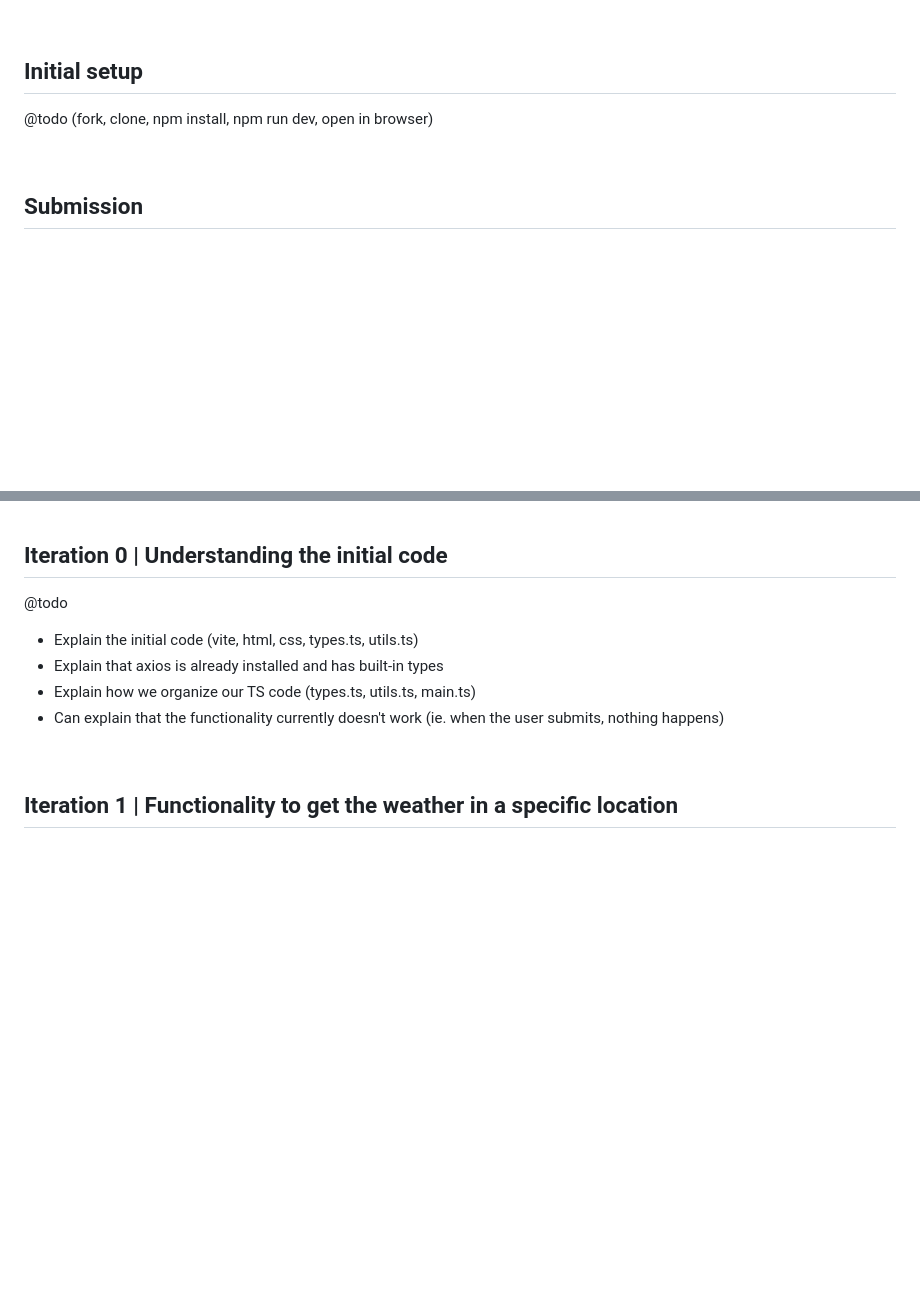
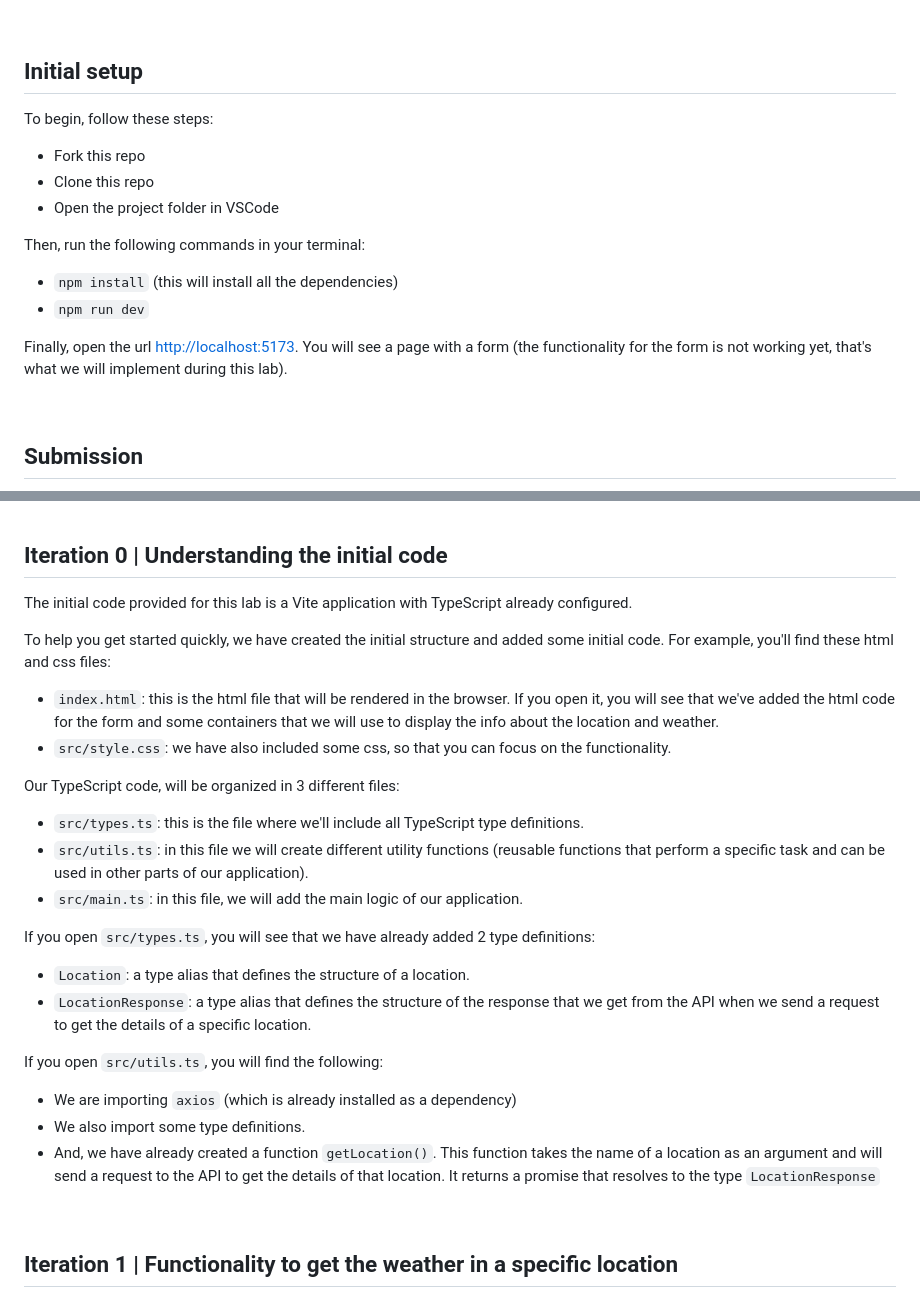
Before and after one commit to ironhack-labs/lab-typescript-weather-app, a Markdown page: README.md, 2 parts joined by grey strips. GitHub-like rendering; blank space fills up the shorter version.

Commit message:
update readme (initial setup + it. 0)

```diff
--- a/README.md
+++ b/README.md
@@ -54,33 +51,16 @@ In particular, we will interact with these two APIs from Open-Meteo:
 
 ## Initial setup
 
+To begin, follow these steps:
+- Fork this repo
+- Clone this repo
+- Open the project folder in VSCode
 
-@todo (fork, clone, npm install, npm run dev, open in browser)
+Then, run the following commands in your terminal:
+- `npm install` (this will install all the dependencies)
+- `npm run dev`
 
-
-
-<!-- @todo (see lab-ts-i) -->
-
-
-<!--
-
-- fork, clone, open code
-
-- npm install
-
-- run with: npm run dev
-- http://localhost:5173/
-
-
-- explain vite (config provided + tsconfig.json)
-
-- explain project structure
-    - types.ts
-    - utils.ts
-    - main.ts
-
--->
-
+Finally, open the url [http://localhost:5173](http://localhost:5173). You will see a page with a form (the functionality for the form is not working yet, that's what we will implement during this lab).
 
 <br>
 
@@ -104,23 +84,25 @@ In particular, we will interact with these two APIs from Open-Meteo:
 
 ## Iteration 0 | Understanding the initial code
 
-@todo
+The initial code provided for this lab is a Vite application with TypeScript already configured.
 
-- Explain the initial code  (vite, html, css, types.ts, utils.ts)
-- Explain that axios is already installed and has built-in types
-- Explain how we organize our TS code (types.ts, utils.ts, main.ts)
-- Can explain that the functionality currently doesn't work (ie. when the user submits, nothing happens)
+To help you get started quickly, we have created the initial structure and added some initial code. For example, you'll find these html and css files:
+- `index.html`: this is the html file that will be rendered in the browser. If you open it, you will see that we've added the html code for the form and some containers that we will use to display the info about the location and weather.
+- `src/style.css`: we have also included some css, so that you can focus on the functionality.
 
-<!-- @todo -->
+Our TypeScript code, will be organized in 3 different files:
+- `src/types.ts`: this is the file where we'll include all TypeScript type definitions.
+- `src/utils.ts`: in this file we will create different utility functions (reusable functions that perform a specific task and can be used in other parts of our application).
+- `src/main.ts`: in this file, we will add the main logic of our application.
 
+If you open `src/types.ts`, you will see that we have already added 2 type definitions:
+- `Location`: a type alias that defines the structure of a location.
+- `LocationResponse`: a type alias that defines the structure of the response that we get from the API when we send a request to get the details of a specific location.
 
-<!--
-utils.js
-
-> Utility functions are generally small, reusable functions that perform a specific, well-defined task and are designed to be used across different parts of an application.
- -->
-
-
+If you open `src/utils.ts`, you will find the following:
+- We are importing `axios` (which is already installed as a dependency)
+- We also import some type definitions.
+- And, we have already created a function `getLocation()`. This function takes the name of a location as an argument and will send a request to the API to get the details of that location. It returns a promise that resolves to the type `LocationResponse`
 
 <br>
 
```
Also changed, not shown: other parts of README.md (+1 -4 lines).
